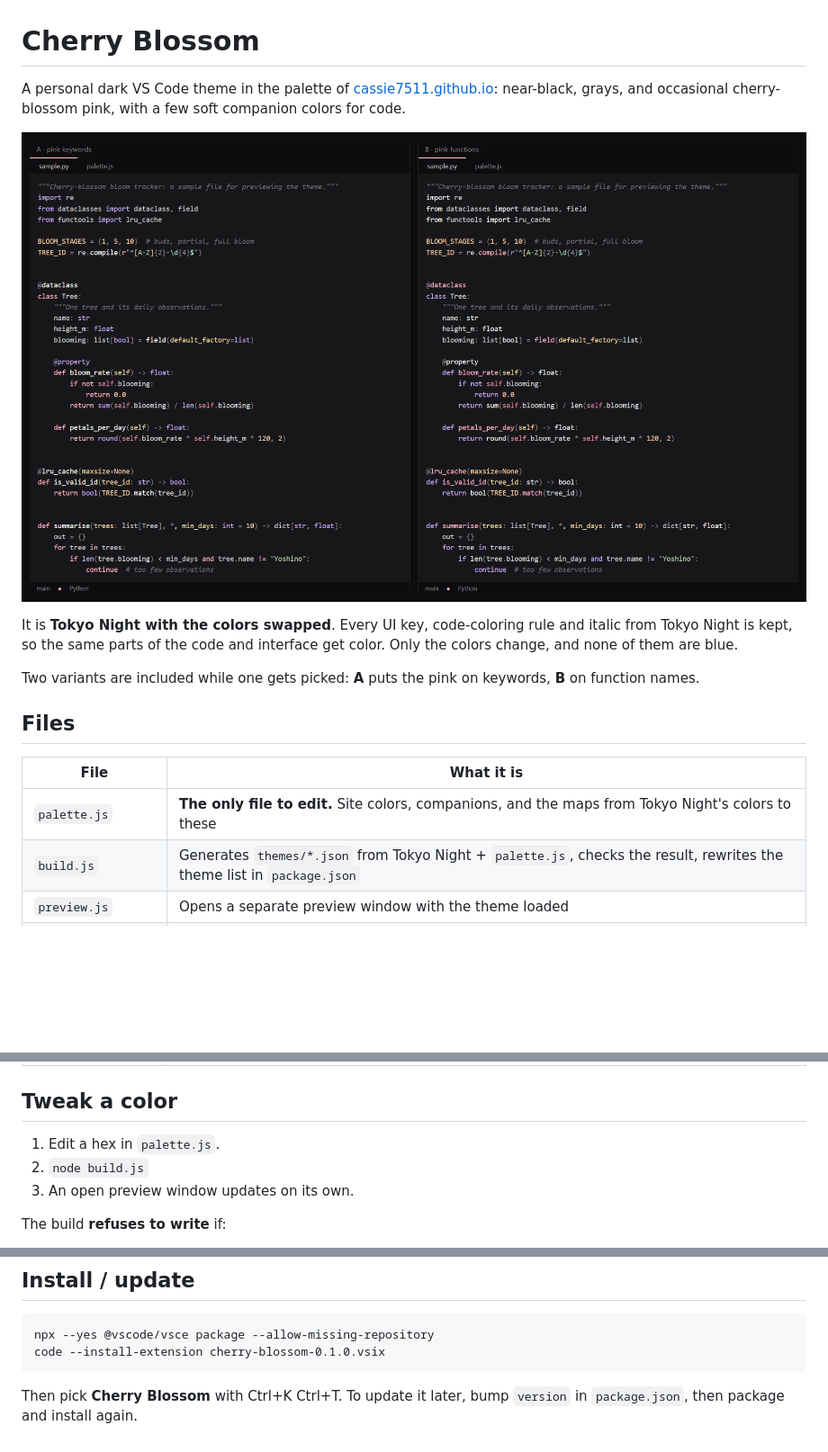
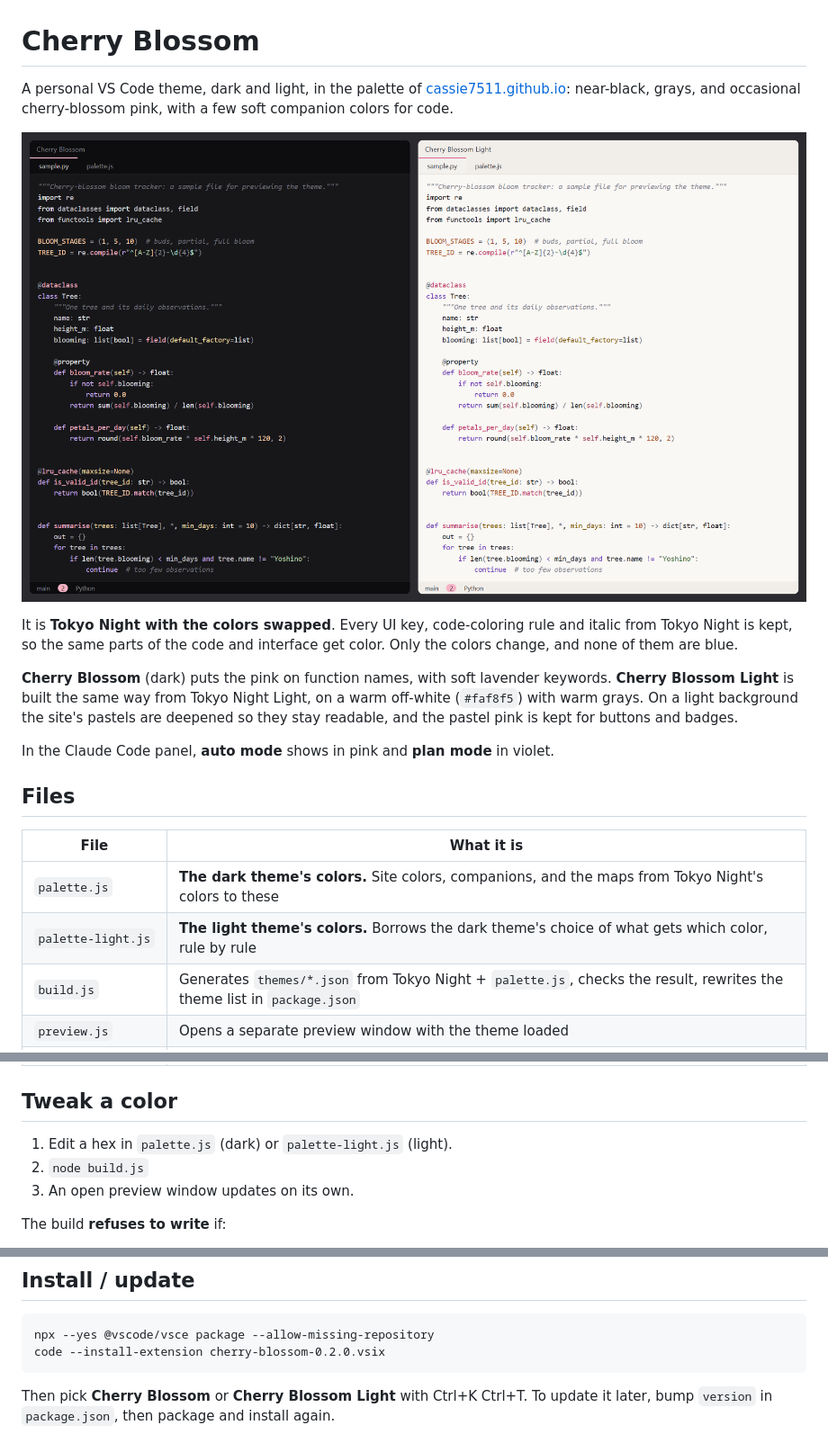
Before and after one commit to Cassie7511/night-sakura, a Markdown page: README.md, 3 parts joined by grey strips. Shown at 90% size. GitHub-like rendering; pictures changed too: docs/preview.png; blank space fills up the shorter version.

````diff
--- a/README.md
+++ b/README.md
@@ -1,5 +1,5 @@
 # Cherry Blossom
 
-A personal dark VS Code theme in the palette of [cassie7511.github.io](https://cassie7511.github.io):
+A personal VS Code theme, dark and light, in the palette of [cassie7511.github.io](https://cassie7511.github.io):
 near-black, grays, and occasional cherry-blossom pink, with a few soft companion colors for code.
 
@@ -9,14 +9,19 @@ It is **Tokyo Night with the colors swapped**. Every UI key, code-coloring rule
 Tokyo Night is kept, so the same parts of the code and interface get color. Only the colors change,
 and none of them are blue.
 
-Two variants are included while one gets picked: **A** puts the pink on keywords, **B** on
-function names.
+**Cherry Blossom** (dark) puts the pink on function names, with soft lavender keywords.
+**Cherry Blossom Light** is built the same way from Tokyo Night Light, on a warm off-white
+(`#faf8f5`) with warm grays. On a light background the site's pastels are deepened so they stay
+readable, and the pastel pink is kept for buttons and badges.
+
+In the Claude Code panel, **auto mode** shows in pink and **plan mode** in violet.
 
 ## Files
 
 | File | What it is |
 |---|---|
-| `palette.js` | **The only file to edit.** Site colors, companions, and the maps from Tokyo Night's colors to these |
+| `palette.js` | **The dark theme's colors.** Site colors, companions, and the maps from Tokyo Night's colors to these |
+| `palette-light.js` | **The light theme's colors.** Borrows the dark theme's choice of what gets which color, rule by rule |
 | `build.js` | Generates `themes/*.json` from Tokyo Night + `palette.js`, checks the result, rewrites the theme list in `package.json` |
 | `preview.js` | Opens a separate preview window with the theme loaded |
 | `themes/` | Generated. Never edit by hand |
@@ -27,7 +32,7 @@ function names.
 
 ## Tweak a color
 
-1. Edit a hex in `palette.js`.
+1. Edit a hex in `palette.js` (dark) or `palette-light.js` (light).
 2. `node build.js`
 3. An open preview window updates on its own.
 
@@ -52,8 +57,8 @@ The preview window keeps its own settings in `.preview-profile/`, so switching t
 
 ```
 npx --yes @vscode/vsce package --allow-missing-repository
-code --install-extension cherry-blossom-0.1.0.vsix
+code --install-extension cherry-blossom-0.2.0.vsix
 ```
 
-Then pick **Cherry Blossom** with Ctrl+K Ctrl+T. To update it later, bump `version` in
+Then pick **Cherry Blossom** or **Cherry Blossom Light** with Ctrl+K Ctrl+T. To update it later, bump `version` in
 `package.json`, then package and install again.
````
Also changed, not shown: other parts of README.md (+1 -1 lines), 11 other files.
